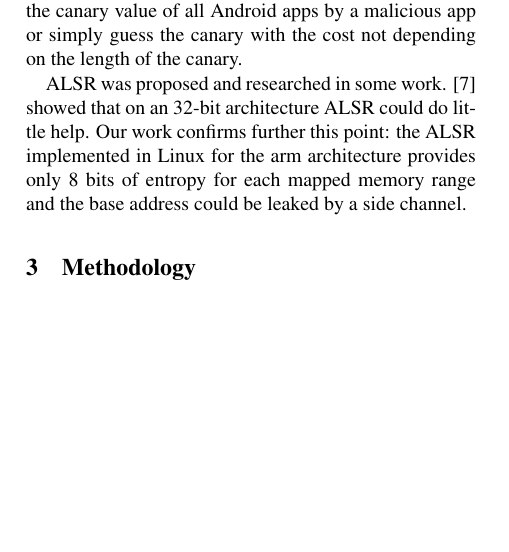
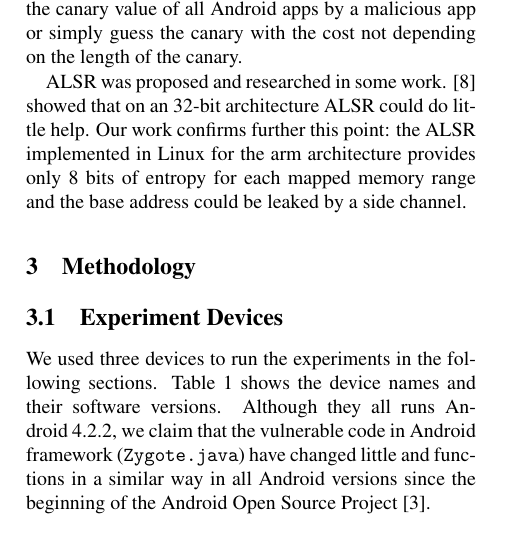
Before and after one commit to brills/jni_overflow1, a LaTeX document (report/main.tex, which reads report/methodology.tex): part of one column of page 2 of 7, cut so that both start at the same text, the shorter picture padded with empty space. Compiled offline with pdfLaTeX; a LaTeX package or settings file that is missing is left out.

Commit message:
report :added device description

```diff
--- a/report/methodology.tex
+++ b/report/methodology.tex
@@ -1,4 +1,8 @@
 \section{Methodology}
+
+\subsection{Experiment Devices}
+
+We used three devices to run the experiments in the following sections. Table \ref{tbldevice} shows the device names and their software versions. Although they all runs Android 4.2.2, we claim that the vulnerable code in Android framework (\verb|Zygote.java|) have changed little and functions in a similar way in all Android versions since the beginning of the Android Open Source Project \cite{zygotejava}.
 
 \begin{table}
 \begin{center}
```
Also changed, not shown: report/main.bib (+4 -0 lines).
